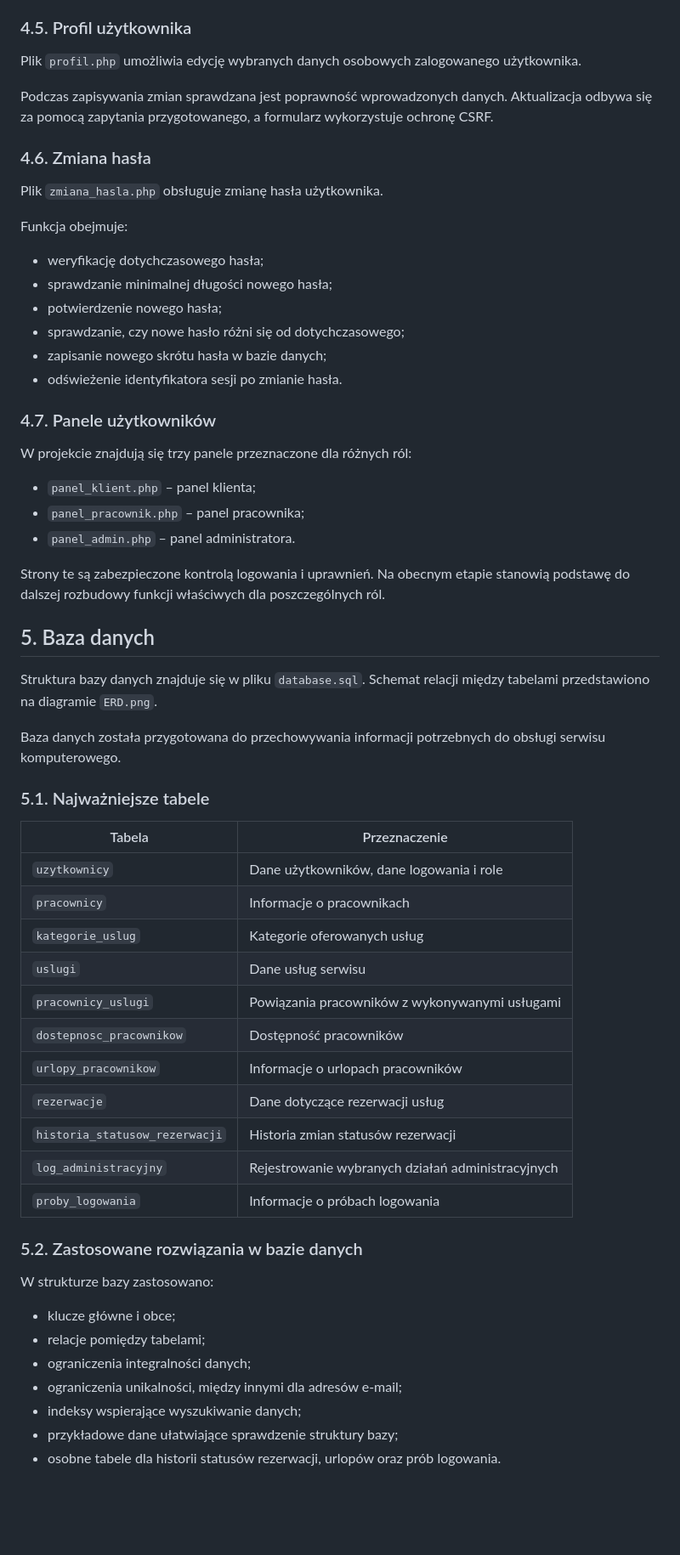
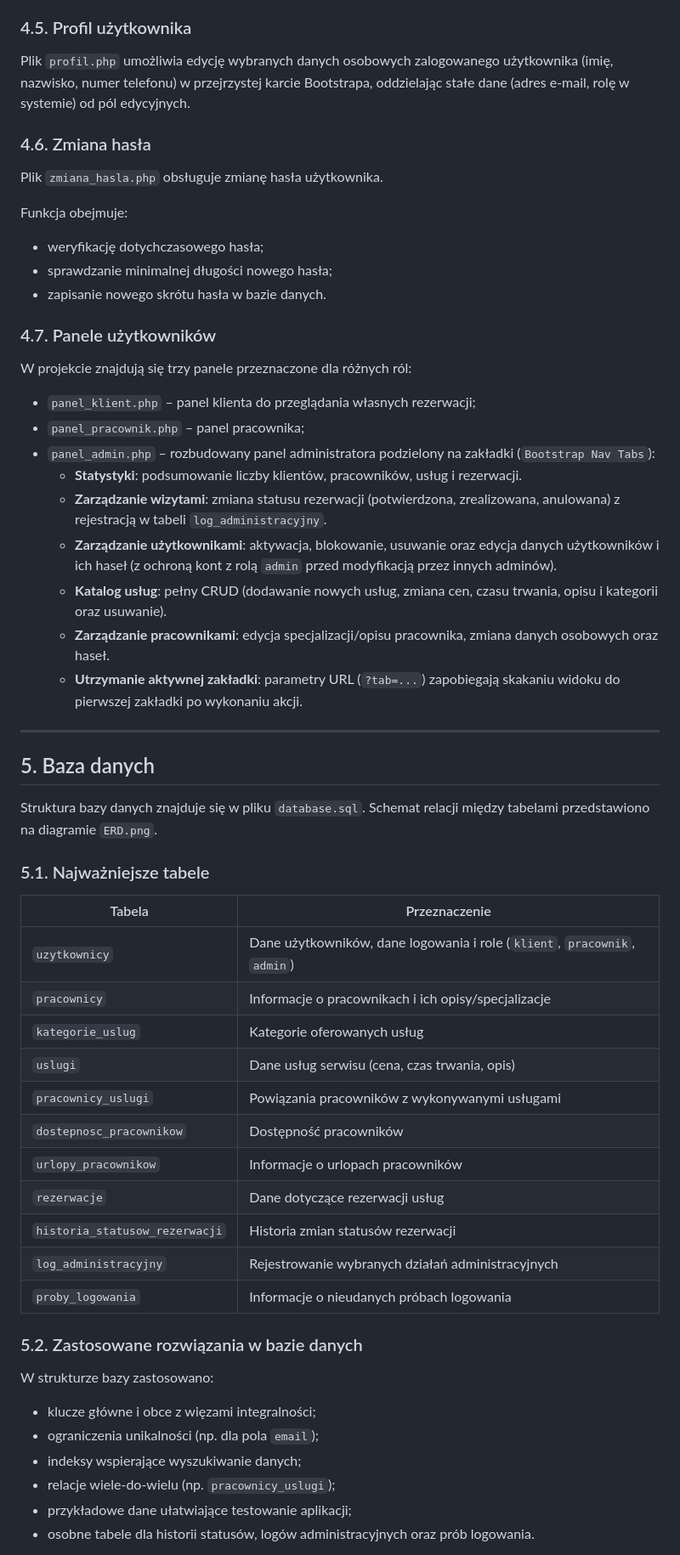
Before and after one commit to qtKreweciarz/Serwis-komputerowy, a Markdown page: README.md, the part around one of its changes. Shown at 85% size. Rendered like a GitHub page; blank space fills up the shorter version.

```diff
--- a/README.md
+++ b/README.md
@@ -71,9 +71,7 @@ Dostęp do wybranych stron jest ograniczony dla osób niezalogowanych i użytkow
 
 ### 4.5. Profil użytkownika
 
-Plik `profil.php` umożliwia edycję wybranych danych osobowych zalogowanego użytkownika.
-
-Podczas zapisywania zmian sprawdzana jest poprawność wprowadzonych danych. Aktualizacja odbywa się za pomocą zapytania przygotowanego, a formularz wykorzystuje ochronę CSRF.
+Plik `profil.php` umożliwia edycję wybranych danych osobowych zalogowanego użytkownika (imię, nazwisko, numer telefonu) w przejrzystej karcie Bootstrapa, oddzielając stałe dane (adres e-mail, rolę w systemie) od pól edycyjnych.
 
 ### 4.6. Zmiana hasła
 
@@ -82,51 +80,51 @@ Plik `zmiana_hasla.php` obsługuje zmianę hasła użytkownika.
 Funkcja obejmuje:
 - weryfikację dotychczasowego hasła;
 - sprawdzanie minimalnej długości nowego hasła;
-- potwierdzenie nowego hasła;
-- sprawdzanie, czy nowe hasło różni się od dotychczasowego;
-- zapisanie nowego skrótu hasła w bazie danych;
-- odświeżenie identyfikatora sesji po zmianie hasła.
+- zapisanie nowego skrótu hasła w bazie danych.
 
 ### 4.7. Panele użytkowników
 
 W projekcie znajdują się trzy panele przeznaczone dla różnych ról:
 
-- `panel_klient.php` – panel klienta;
+- `panel_klient.php` – panel klienta do przeglądania własnych rezerwacji;
 - `panel_pracownik.php` – panel pracownika;
-- `panel_admin.php` – panel administratora.
+- `panel_admin.php` – rozbudowany panel administratora podzielony na zakładki (`Bootstrap Nav Tabs`):
+  - **Statystyki**: podsumowanie liczby klientów, pracowników, usług i rezerwacji.
+  - **Zarządzanie wizytami**: zmiana statusu rezerwacji (potwierdzona, zrealizowana, anulowana) z rejestracją w tabeli `log_administracyjny`.
+  - **Zarządzanie użytkownikami**: aktywacja, blokowanie, usuwanie oraz edycja danych użytkowników i ich haseł (z ochroną kont z rolą `admin` przed modyfikacją przez innych adminów).
+  - **Katalog usług**: pełny CRUD (dodawanie nowych usług, zmiana cen, czasu trwania, opisu i kategorii oraz usuwanie).
+  - **Zarządzanie pracownikami**: edycja specjalizacji/opisu pracownika, zmiana danych osobowych oraz haseł.
+  - **Utrzymanie aktywnej zakładki**: parametry URL (`?tab=...`) zapobiegają skakaniu widoku do pierwszej zakładki po wykonaniu akcji.
 
-Strony te są zabezpieczone kontrolą logowania i uprawnień. Na obecnym etapie stanowią podstawę do dalszej rozbudowy funkcji właściwych dla poszczególnych ról.
+---
 
 ## 5. Baza danych
 
 Struktura bazy danych znajduje się w pliku `database.sql`. Schemat relacji między tabelami przedstawiono na diagramie `ERD.png`.
 
-Baza danych została przygotowana do przechowywania informacji potrzebnych do obsługi serwisu komputerowego.
-
 ### 5.1. Najważniejsze tabele
 
 | Tabela | Przeznaczenie |
 |---|---|
-| `uzytkownicy` | Dane użytkowników, dane logowania i role |
-| `pracownicy` | Informacje o pracownikach |
+| `uzytkownicy` | Dane użytkowników, dane logowania i role (`klient`, `pracownik`, `admin`) |
+| `pracownicy` | Informacje o pracownikach i ich opisy/specjalizacje |
 | `kategorie_uslug` | Kategorie oferowanych usług |
-| `uslugi` | Dane usług serwisu |
+| `uslugi` | Dane usług serwisu (cena, czas trwania, opis) |
 | `pracownicy_uslugi` | Powiązania pracowników z wykonywanymi usługami |
 | `dostepnosc_pracownikow` | Dostępność pracowników |
 | `urlopy_pracownikow` | Informacje o urlopach pracowników |
 | `rezerwacje` | Dane dotyczące rezerwacji usług |
 | `historia_statusow_rezerwacji` | Historia zmian statusów rezerwacji |
 | `log_administracyjny` | Rejestrowanie wybranych działań administracyjnych |
-| `proby_logowania` | Informacje o próbach logowania |
+| `proby_logowania` | Informacje o nieudanych próbach logowania |
 
 ### 5.2. Zastosowane rozwiązania w bazie danych
 
 W strukturze bazy zastosowano:
-- klucze główne i obce;
-- relacje pomiędzy tabelami;
-- ograniczenia integralności danych;
-- ograniczenia unikalności, między innymi dla adresów e-mail;
+- klucze główne i obce z więzami integralności;
+- ograniczenia unikalności (np. dla pola `email`);
 - indeksy wspierające wyszukiwanie danych;
-- przykładowe dane ułatwiające sprawdzenie struktury bazy;
-- osobne tabele dla historii statusów rezerwacji, urlopów oraz prób logowania.
+- relacje wiele-do-wielu (np. `pracownicy_uslugi`);
+- przykładowe dane ułatwiające testowanie aplikacji;
+- osobne tabele dla historii statusów, logów administracyjnych oraz prób logowania.
 
```
Also changed, not shown: other parts of README.md (+61 -83 lines).
